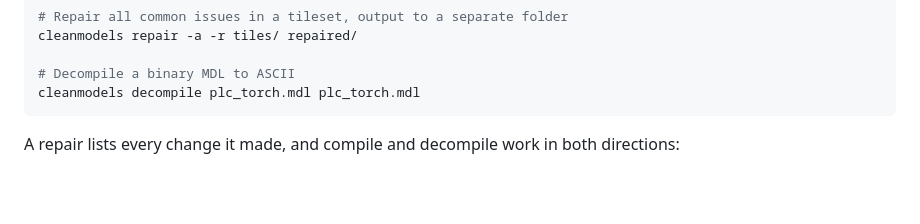
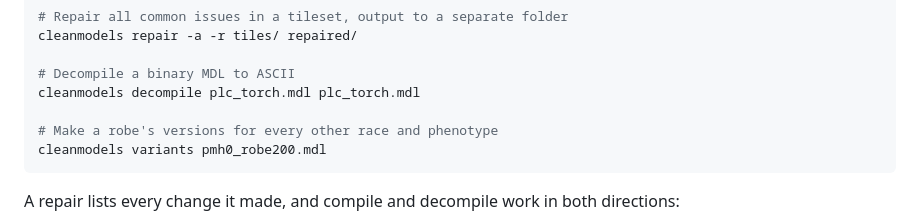
Before and after one commit to plenarius/cleanmodels, a Markdown page: README.md, the part around the change. Rendered like a GitHub page; blank space fills up the shorter version.

Commit message:
docs: findings 29-31 (resource priority, part textures, binary loading); variants in quick start; real subcommand list

````diff
--- a/README.md
+++ b/README.md
@@ -73,6 +73,9 @@ cleanmodels repair -a -r tiles/ repaired/
 
 # Decompile a binary MDL to ASCII
 cleanmodels decompile plc_torch.mdl plc_torch.mdl
+
+# Make a robe's versions for every other race and phenotype
+cleanmodels variants pmh0_robe200.mdl
 ```
 
 A repair lists every change it made, and compile and decompile work in both directions:
````
Also changed, not shown: NWMAIN_FINDINGS.md (+10 -0 lines), PRODUCT.md (+1 -1 lines).
